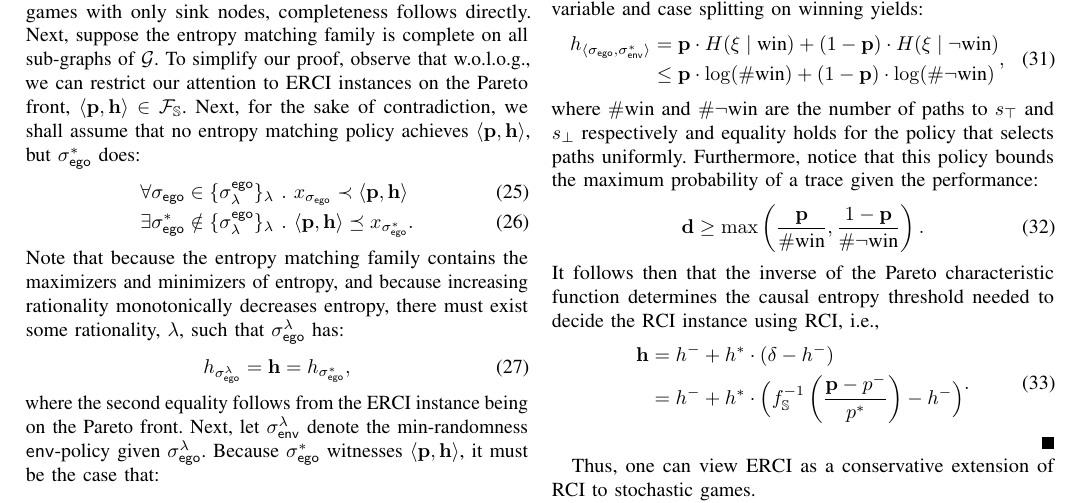
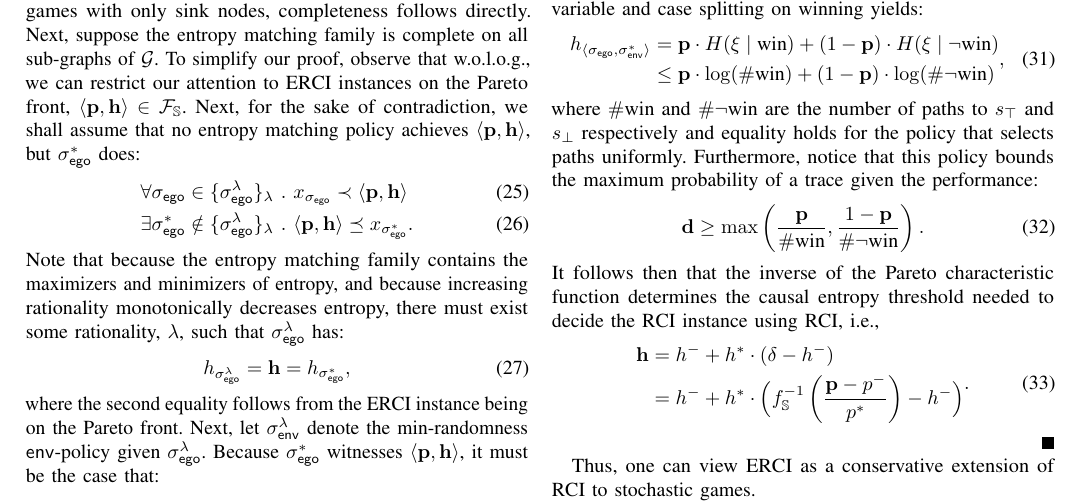
Before and after one commit to mvcisback/RSS21, a LaTeX paper (main.tex, which reads proofs.tex): part of page 13 of 13, cut so that both start at the same text. Compiled offline with pdfLaTeX.

Commit message:
Cleaning up notation in completeness proof

```diff
--- a/proofs.tex
+++ b/proofs.tex
@@ -38,8 +38,8 @@
   matching policy achieves $\langle \scthreshold,\randomness\rangle$,
   but $\sched_{\pOne}^*$ does:
   \begin{align}
-    &\forall \sched_\pOne \in \{\sched^{\pOne}_\rat\}_\rat~.~ x_{\sched_{\pOne}} \prec \langle \scthreshold, \randomness \rangle\label{eq:reject}\\
-    &\exists \sched_\pOne^* \notin \{\sched^{\pOne}_\rat\}_\rat~.~  \langle \scthreshold, \randomness \rangle \preceq x_{\sched_{\pOne}^*}\label{eq:incomplete}.
+    &\forall \sched_\pOne \in \{\sched_{\pOne}^\rat\}_\rat~.~ x_{\sched_{\pOne}} \prec \langle \scthreshold, \randomness \rangle\label{eq:reject}\\
+    &\exists \sched_\pOne^* \notin \{\sched_{\pOne}^\rat\}_\rat~.~  \langle \scthreshold, \randomness \rangle \preceq x_{\sched_{\pOne}^*}\label{eq:incomplete}.
   \end{align}
   Note that because the entropy matching family contains the maximizers and minimizers
   of entropy, and because increasing rationality monotonically decreases entropy,
```
